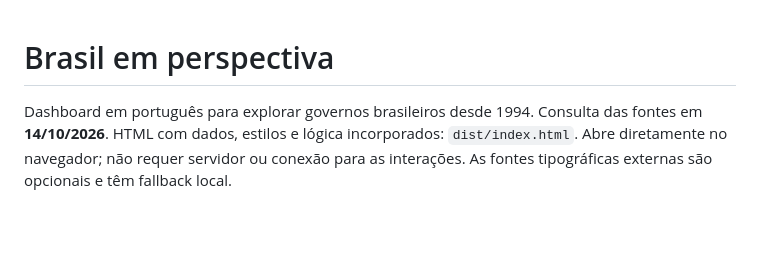
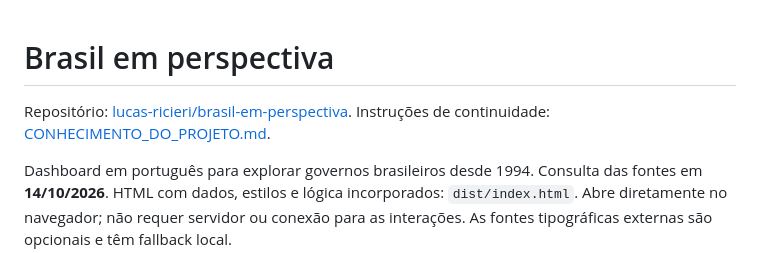
Before and after one commit to lucas-ricieri/brasil-em-perspectiva, a Markdown page: README.md, the part around the change. Drawn GitHub-style; blank space fills up the shorter version.

Commit message:
docs: registra conhecimento e instrucoes do projeto

```diff
--- a/README.md
+++ b/README.md
@@ -1,4 +1,6 @@
 # Brasil em perspectiva
+
+Repositório: [lucas-ricieri/brasil-em-perspectiva](https://github.com/lucas-ricieri/brasil-em-perspectiva). Instruções de continuidade: [CONHECIMENTO_DO_PROJETO.md](CONHECIMENTO_DO_PROJETO.md).
 
 Dashboard em português para explorar governos brasileiros desde 1994. Consulta das fontes em **14/10/2026**. HTML com dados, estilos e lógica incorporados: `dist/index.html`. Abre diretamente no navegador; não requer servidor ou conexão para as interações. As fontes tipográficas externas são opcionais e têm fallback local.
 
```
Also changed, not shown: CONHECIMENTO_DO_PROJETO.md (added, +225 -0 lines).
